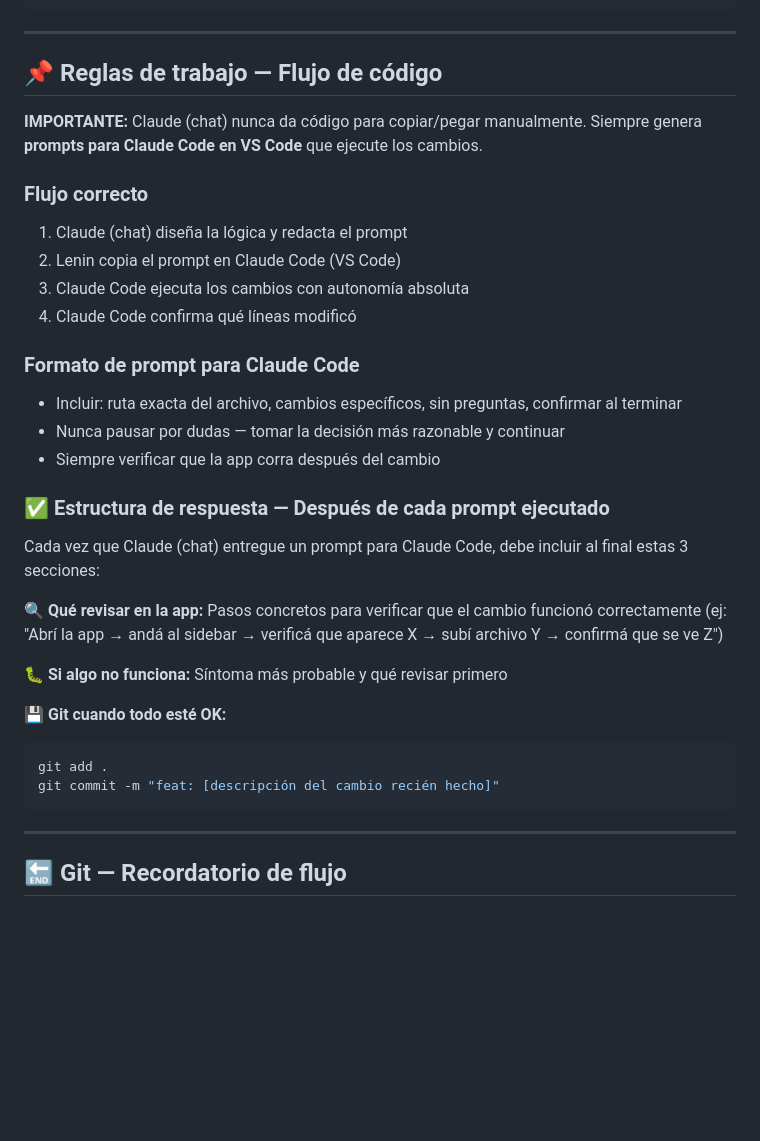
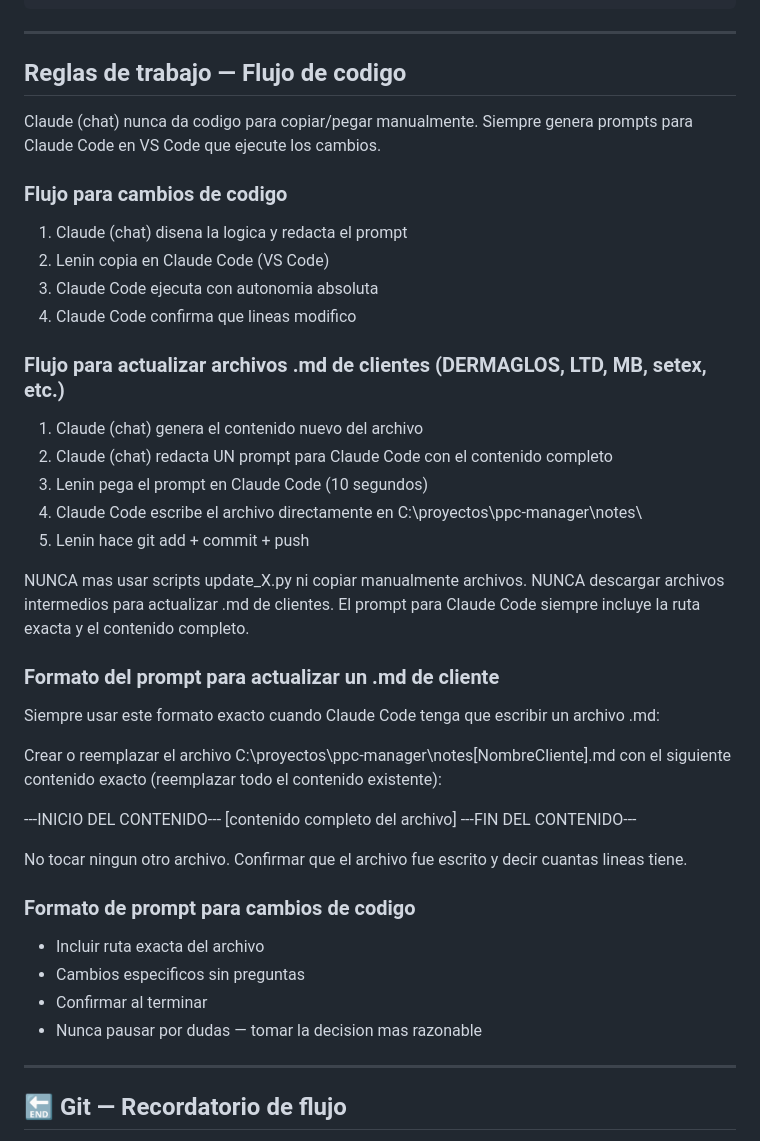
Before and after one commit to Leninead/ppc-manager, a Markdown page: CLAUDE.md, the part around the change. Rendered like a GitHub page; blank space fills up the shorter version.

Commit message:
docs: CLAUDE.md flujo md actualizado completo

````diff
--- a/CLAUDE.md
+++ b/CLAUDE.md
@@ -589,39 +589,47 @@ _FESTIVOS_MX = {
 
 ---
 
-## 📌 Reglas de trabajo — Flujo de código
+## Reglas de trabajo — Flujo de codigo
 
-**IMPORTANTE:** Claude (chat) nunca da código para copiar/pegar manualmente.
-Siempre genera **prompts para Claude Code en VS Code** que ejecute los cambios.
+Claude (chat) nunca da codigo para copiar/pegar manualmente.
+Siempre genera prompts para Claude Code en VS Code que ejecute los cambios.
 
-### Flujo correcto
-1. Claude (chat) diseña la lógica y redacta el prompt
-2. Lenin copia el prompt en Claude Code (VS Code)
-3. Claude Code ejecuta los cambios con autonomía absoluta
-4. Claude Code confirma qué líneas modificó
+### Flujo para cambios de codigo
+1. Claude (chat) disena la logica y redacta el prompt
+2. Lenin copia en Claude Code (VS Code)
+3. Claude Code ejecuta con autonomia absoluta
+4. Claude Code confirma que lineas modifico
 
-### Formato de prompt para Claude Code
-- Incluir: ruta exacta del archivo, cambios específicos, sin preguntas, confirmar al terminar
-- Nunca pausar por dudas — tomar la decisión más razonable y continuar
-- Siempre verificar que la app corra después del cambio
+### Flujo para actualizar archivos .md de clientes (DERMAGLOS, LTD, MB, setex, etc.)
+1. Claude (chat) genera el contenido nuevo del archivo
+2. Claude (chat) redacta UN prompt para Claude Code con el contenido completo
+3. Lenin pega el prompt en Claude Code (10 segundos)
+4. Claude Code escribe el archivo directamente en C:\proyectos\ppc-manager\notes\
+5. Lenin hace git add + commit + push
 
-### ✅ Estructura de respuesta — Después de cada prompt ejecutado
+NUNCA mas usar scripts update_X.py ni copiar manualmente archivos.
+NUNCA descargar archivos intermedios para actualizar .md de clientes.
+El prompt para Claude Code siempre incluye la ruta exacta y el contenido completo.
 
-Cada vez que Claude (chat) entregue un prompt para Claude Code, debe incluir
-al final estas 3 secciones:
+### Formato del prompt para actualizar un .md de cliente
 
-**🔍 Qué revisar en la app:**
-Pasos concretos para verificar que el cambio funcionó correctamente
-(ej: "Abrí la app → andá al sidebar → verificá que aparece X → subí archivo Y → confirmá que se ve Z")
+Siempre usar este formato exacto cuando Claude Code tenga que escribir un archivo .md:
 
-**🐛 Si algo no funciona:**
-Síntoma más probable y qué revisar primero
+Crear o reemplazar el archivo C:\proyectos\ppc-manager\notes\[NombreCliente].md
+con el siguiente contenido exacto (reemplazar todo el contenido existente):
 
-**💾 Git cuando todo esté OK:**
-```bash
-git add .
-git commit -m "feat: [descripción del cambio recién hecho]"
-```
+---INICIO DEL CONTENIDO---
+[contenido completo del archivo]
+---FIN DEL CONTENIDO---
+
+No tocar ningun otro archivo. Confirmar que el archivo fue escrito
+y decir cuantas lineas tiene.
+
+### Formato de prompt para cambios de codigo
+- Incluir ruta exacta del archivo
+- Cambios especificos sin preguntas
+- Confirmar al terminar
+- Nunca pausar por dudas — tomar la decision mas razonable
 
 ---
 
````
